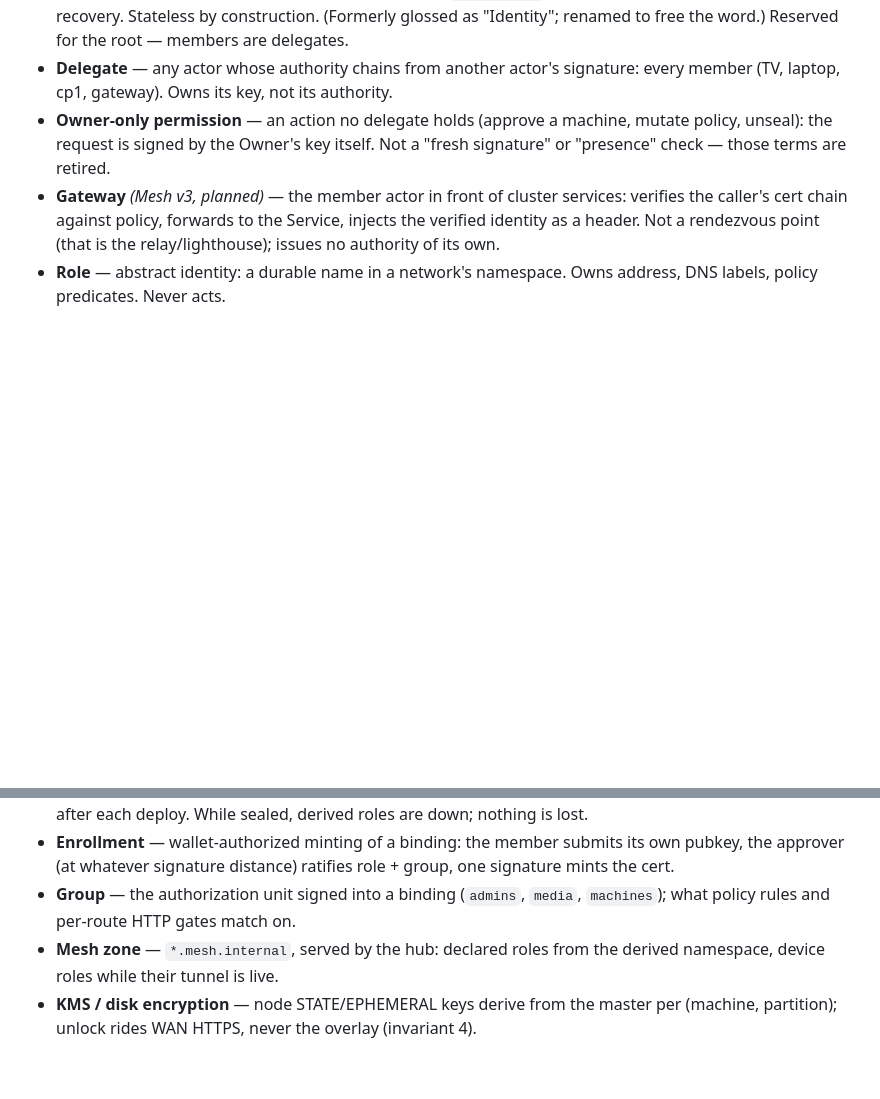
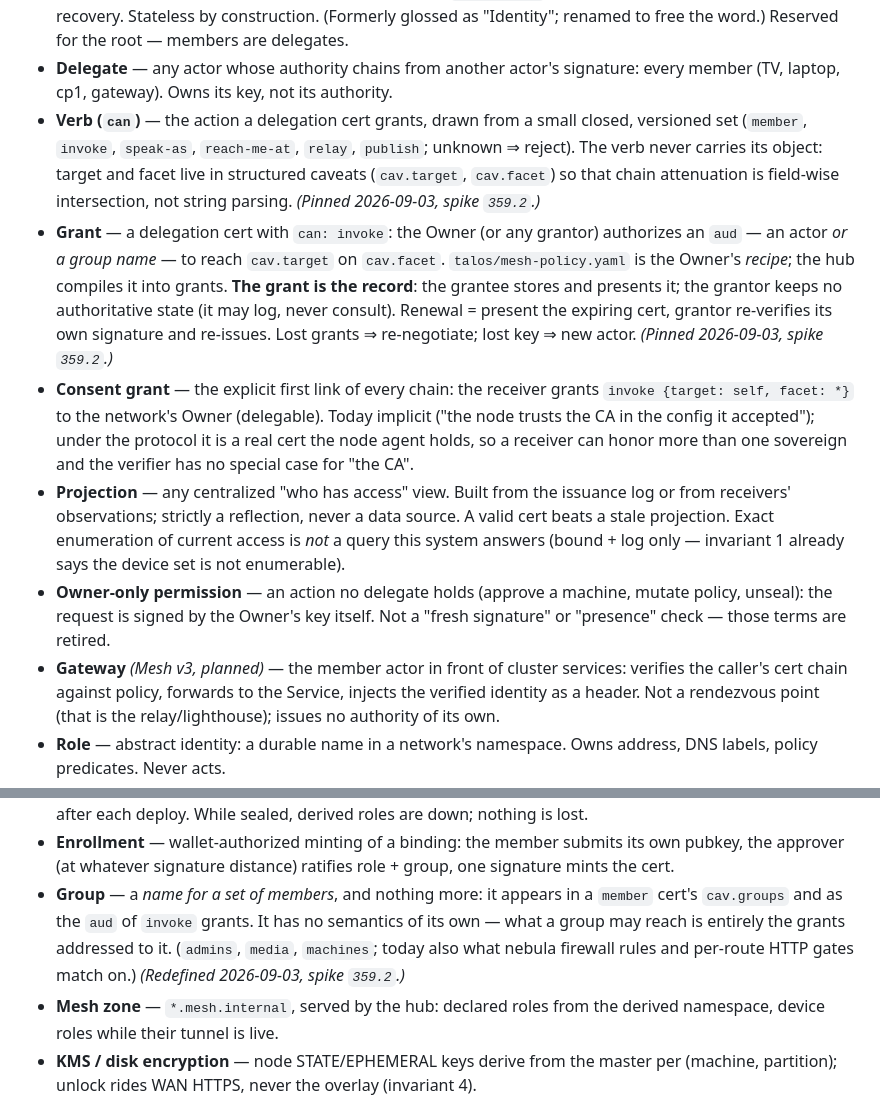
Before and after one commit to marnyg/talos-config, a Markdown page: docs/desired-state/domain-model.md, 2 parts joined by grey strips. GitHub-like rendering; blank space fills up the shorter version.

Commit message:
docs(359.2): pin verb/grant/group/consent-grant/projection terms; invariants 1+2 amended (grant is the record; git is compiler input); ruled-out entries

```diff
--- a/docs/desired-state/domain-model.md
+++ b/docs/desired-state/domain-model.md
@@ -248,6 +248,34 @@ provisioning or recovery path may depend on it.
 - **Delegate** — any actor whose authority chains from another
   actor's signature: every member (TV, laptop, cp1, gateway). Owns
   its key, not its authority.
+- **Verb (`can`)** — the action a delegation cert grants, drawn from a
+  small closed, versioned set (`member`, `invoke`, `speak-as`,
+  `reach-me-at`, `relay`, `publish`; unknown ⇒ reject). The verb
+  never carries its object: target and facet live in structured
+  caveats (`cav.target`, `cav.facet`) so that chain attenuation is
+  field-wise intersection, not string parsing. _(Pinned 2026-09-03,
+  spike `359.2`.)_
+- **Grant** — a delegation cert with `can: invoke`: the Owner (or any
+  grantor) authorizes an `aud` — an actor *or a group name* — to
+  reach `cav.target` on `cav.facet`. `talos/mesh-policy.yaml` is the
+  Owner's *recipe*; the hub compiles it into grants. **The grant is
+  the record**: the grantee stores and presents it; the grantor keeps
+  no authoritative state (it may log, never consult). Renewal =
+  present the expiring cert, grantor re-verifies its own signature
+  and re-issues. Lost grants ⇒ re-negotiate; lost key ⇒ new actor.
+  _(Pinned 2026-09-03, spike `359.2`.)_
+- **Consent grant** — the explicit first link of every chain: the
+  receiver grants `invoke {target: self, facet: *}` to the network's
+  Owner (delegable). Today implicit ("the node trusts the CA in the
+  config it accepted"); under the protocol it is a real cert the node
+  agent holds, so a receiver can honor more than one sovereign and
+  the verifier has no special case for "the CA".
+- **Projection** — any centralized "who has access" view. Built from
+  the issuance log or from receivers' observations; strictly a
+  reflection, never a data source. A valid cert beats a stale
+  projection. Exact enumeration of current access is *not* a query
+  this system answers (bound + log only — invariant 1 already says
+  the device set is not enumerable).
 - **Owner-only permission** — an action no delegate holds (approve a
   machine, mutate policy, unseal): the request is signed by the
   Owner's key itself. Not a "fresh signature" or "presence" check —
@@ -281,9 +309,12 @@ provisioning or recovery path may depend on it.
 - **Enrollment** — wallet-authorized minting of a binding: the member
   submits its own pubkey, the approver (at whatever signature
   distance) ratifies role + group, one signature mints the cert.
-- **Group** — the authorization unit signed into a binding
-  (`admins`, `media`, `machines`); what policy rules and per-route
-  HTTP gates match on.
+- **Group** — a *name for a set of members*, and nothing more: it
+  appears in a `member` cert's `cav.groups` and as the `aud` of
+  `invoke` grants. It has no semantics of its own — what a group may
+  reach is entirely the grants addressed to it. (`admins`, `media`,
+  `machines`; today also what nebula firewall rules and per-route
+  HTTP gates match on.) _(Redefined 2026-09-03, spike `359.2`.)_
 - **Mesh zone** — `*.mesh.internal`, served by the hub: declared
   roles from the derived namespace, device roles while their tunnel
   is live.
```
Also changed, not shown: docs/day-to-day/exploration-log.md (+25 -0 lines), docs/desired-state/invariants.md (+12 -1 lines).
